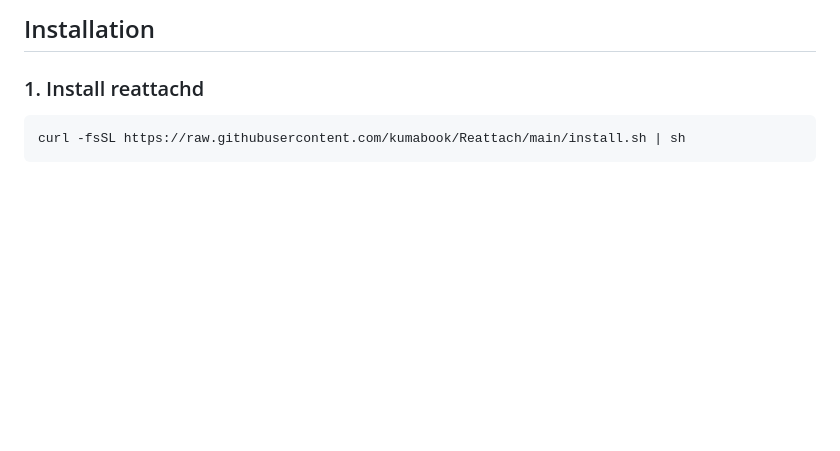
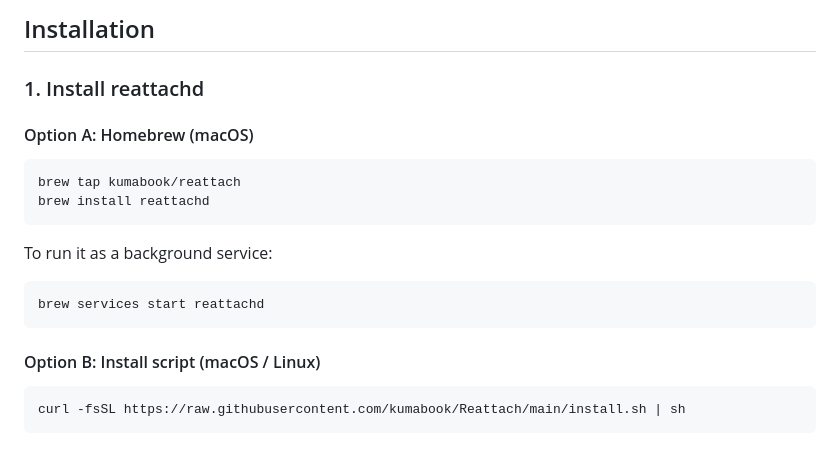
Before and after one commit to kumabook/Reattach, a Markdown page: README.md, the part around the change. Rendered like a GitHub page; blank space fills up the shorter version.

Commit message:
Update Homebrew tap instructions

````diff
--- a/README.md
+++ b/README.md
@@ -49,6 +49,21 @@ With optional coding agent integration, get push notifications when Claude Code
 ## Installation
 
 ### 1. Install reattachd
+
+#### Option A: Homebrew (macOS)
+
+```bash
+brew tap kumabook/reattach
+brew install reattachd
+```
+
+To run it as a background service:
+
+```bash
+brew services start reattachd
+```
+
+#### Option B: Install script (macOS / Linux)
 
 ```bash
 curl -fsSL https://raw.githubusercontent.com/kumabook/Reattach/main/install.sh | sh
````
